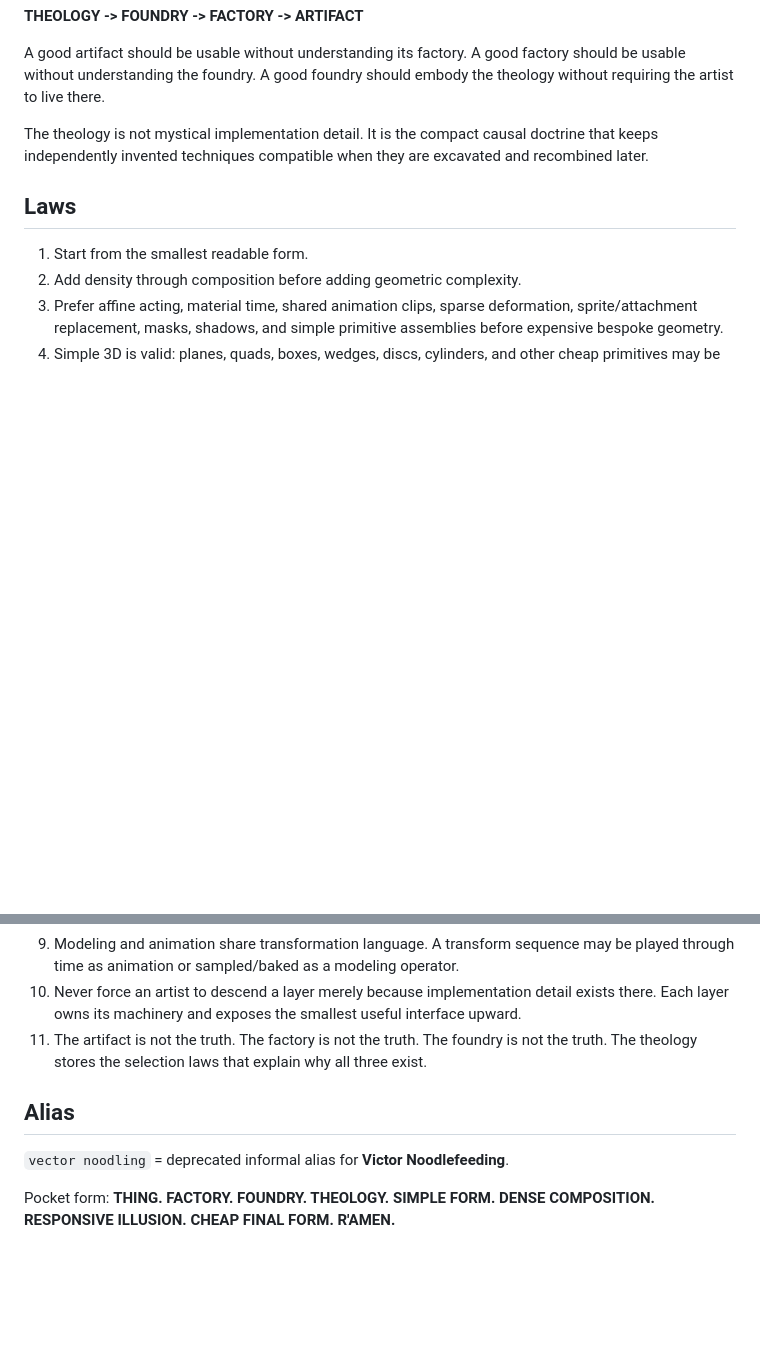
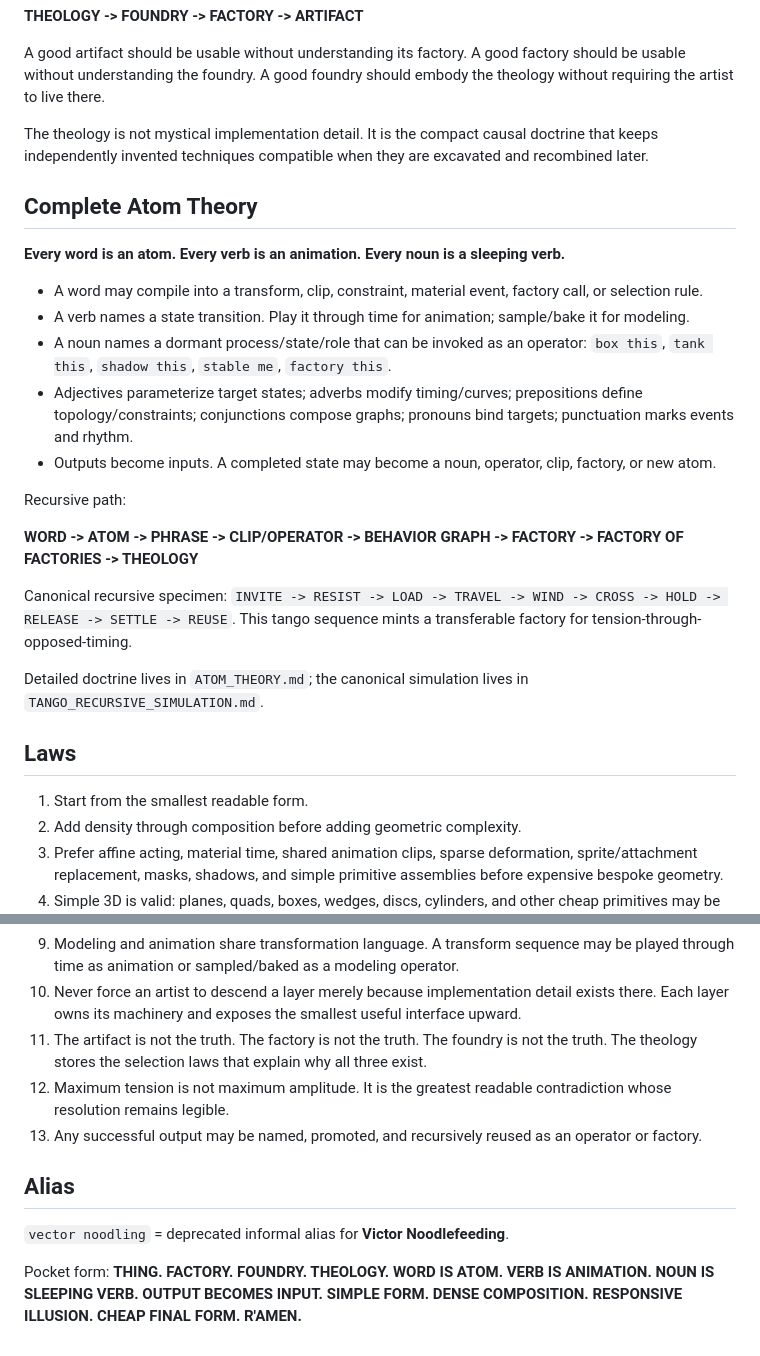
Before and after one commit to Valar05/deterministic-vector-engine, a Markdown page: skills/victor-noodlefeeding/SKILL.md, 2 parts joined by grey strips. Drawn GitHub-style; blank space fills up the shorter version.

Commit message:
Add Complete Atom Theory to Victor Noodlefeeding skill

```diff
--- a/skills/victor-noodlefeeding/SKILL.md
+++ b/skills/victor-noodlefeeding/SKILL.md
@@ -36,6 +36,24 @@ A good artifact should be usable without understanding its factory. A good facto
 
 The theology is not mystical implementation detail. It is the compact causal doctrine that keeps independently invented techniques compatible when they are excavated and recombined later.
 
+## Complete Atom Theory
+
+**Every word is an atom. Every verb is an animation. Every noun is a sleeping verb.**
+
+- A word may compile into a transform, clip, constraint, material event, factory call, or selection rule.
+- A verb names a state transition. Play it through time for animation; sample/bake it for modeling.
+- A noun names a dormant process/state/role that can be invoked as an operator: `box this`, `tank this`, `shadow this`, `stable me`, `factory this`.
+- Adjectives parameterize target states; adverbs modify timing/curves; prepositions define topology/constraints; conjunctions compose graphs; pronouns bind targets; punctuation marks events and rhythm.
+- Outputs become inputs. A completed state may become a noun, operator, clip, factory, or new atom.
+
+Recursive path:
+
+**WORD -> ATOM -> PHRASE -> CLIP/OPERATOR -> BEHAVIOR GRAPH -> FACTORY -> FACTORY OF FACTORIES -> THEOLOGY**
+
+Canonical recursive specimen: `INVITE -> RESIST -> LOAD -> TRAVEL -> WIND -> CROSS -> HOLD -> RELEASE -> SETTLE -> REUSE`. This tango sequence mints a transferable factory for tension-through-opposed-timing.
+
+Detailed doctrine lives in `ATOM_THEORY.md`; the canonical simulation lives in `TANGO_RECURSIVE_SIMULATION.md`.
+
 ## Laws
 
 1. Start from the smallest readable form.
@@ -49,9 +67,11 @@ The theology is not mystical implementation detail. It is the compact causal doc
 9. Modeling and animation share transformation language. A transform sequence may be played through time as animation or sampled/baked as a modeling operator.
 10. Never force an artist to descend a layer merely because implementation detail exists there. Each layer owns its machinery and exposes the smallest useful interface upward.
 11. The artifact is not the truth. The factory is not the truth. The foundry is not the truth. The theology stores the selection laws that explain why all three exist.
+12. Maximum tension is not maximum amplitude. It is the greatest readable contradiction whose resolution remains legible.
+13. Any successful output may be named, promoted, and recursively reused as an operator or factory.
 
 ## Alias
 
 `vector noodling` = deprecated informal alias for **Victor Noodlefeeding**.
 
-Pocket form: **THING. FACTORY. FOUNDRY. THEOLOGY. SIMPLE FORM. DENSE COMPOSITION. RESPONSIVE ILLUSION. CHEAP FINAL FORM. R'AMEN.**
+Pocket form: **THING. FACTORY. FOUNDRY. THEOLOGY. WORD IS ATOM. VERB IS ANIMATION. NOUN IS SLEEPING VERB. OUTPUT BECOMES INPUT. SIMPLE FORM. DENSE COMPOSITION. RESPONSIVE ILLUSION. CHEAP FINAL FORM. R'AMEN.**
```
